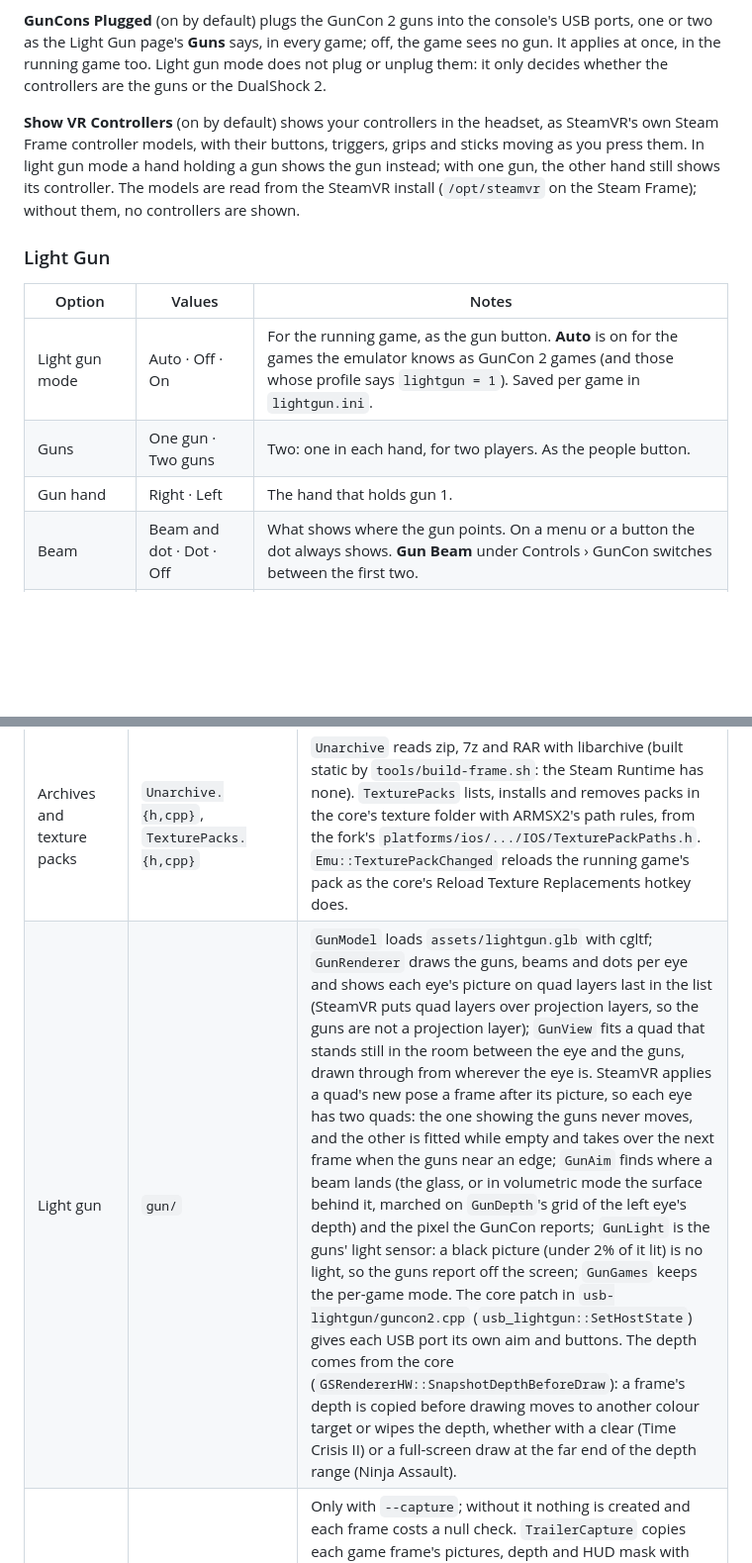
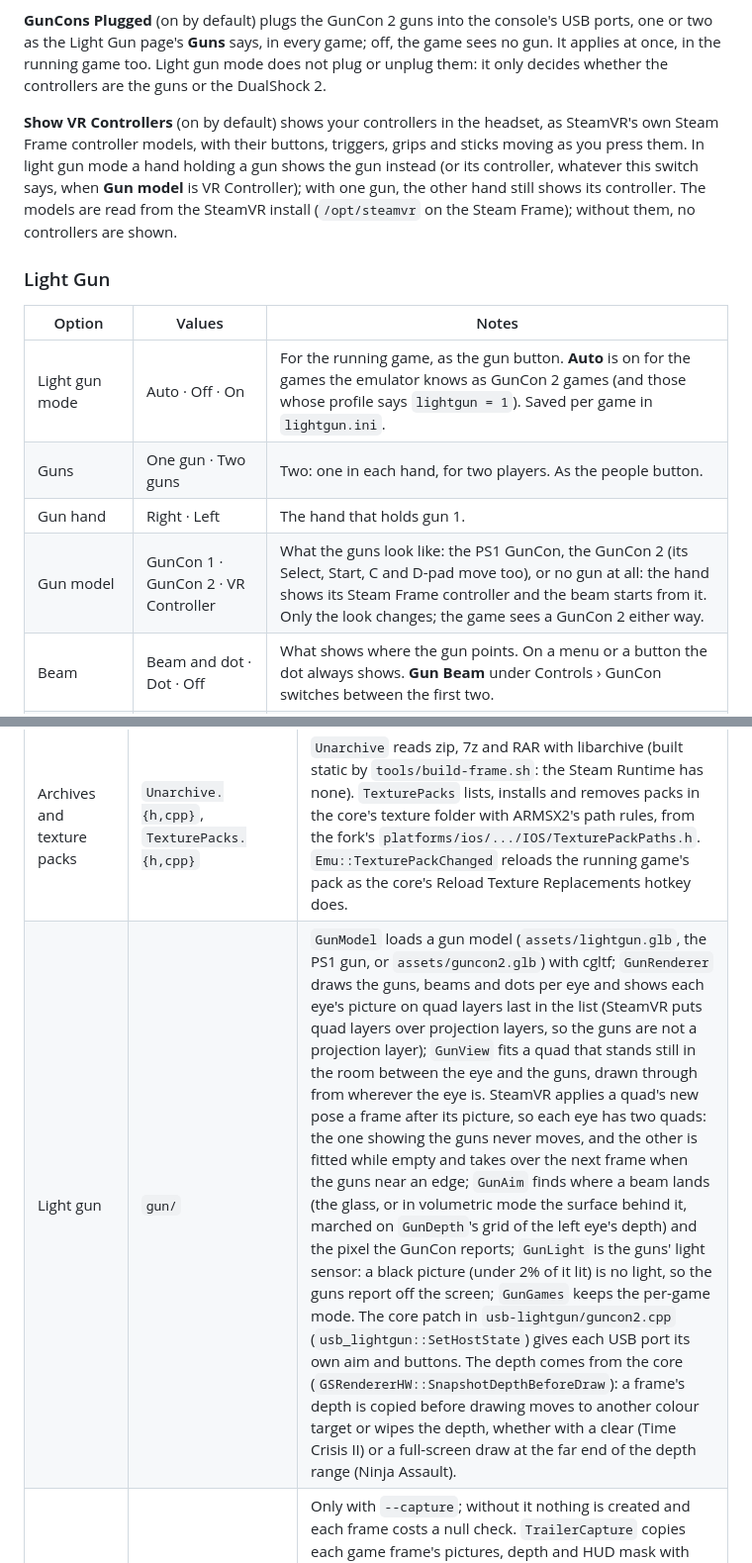
Before and after one commit to SPD13/arm-sx2-vr-steam-frame, a Markdown page: README.md, 2 parts joined by grey strips. Shown at 99% size. Rendered like a GitHub page; blank space fills up the shorter version.

```diff
--- a/README.md
+++ b/README.md
@@ -238,7 +238,7 @@ Under the GunCon controls, the gun's colour, from gray, black, white, red, blue,
 
 **GunCons Plugged** (on by default) plugs the GunCon 2 guns into the console's USB ports, one or two as the Light Gun page's **Guns** says, in every game; off, the game sees no gun. It applies at once, in the running game too. Light gun mode does not plug or unplug them: it only decides whether the controllers are the guns or the DualShock 2.
 
-**Show VR Controllers** (on by default) shows your controllers in the headset, as SteamVR's own Steam Frame controller models, with their buttons, triggers, grips and sticks moving as you press them. In light gun mode a hand holding a gun shows the gun instead; with one gun, the other hand still shows its controller. The models are read from the SteamVR install (`/opt/steamvr` on the Steam Frame); without them, no controllers are shown.
+**Show VR Controllers** (on by default) shows your controllers in the headset, as SteamVR's own Steam Frame controller models, with their buttons, triggers, grips and sticks moving as you press them. In light gun mode a hand holding a gun shows the gun instead (or its controller, whatever this switch says, when **Gun model** is VR Controller); with one gun, the other hand still shows its controller. The models are read from the SteamVR install (`/opt/steamvr` on the Steam Frame); without them, no controllers are shown.
 
 ### Light Gun
 
@@ -247,6 +247,7 @@ Under the GunCon controls, the gun's colour, from gray, black, white, red, blue,
 | Light gun mode | Auto · Off · On | For the running game, as the gun button. **Auto** is on for the games the emulator knows as GunCon 2 games (and those whose profile says `lightgun = 1`). Saved per game in `lightgun.ini`. |
 | Guns | One gun · Two guns | Two: one in each hand, for two players. As the people button. |
 | Gun hand | Right · Left | The hand that holds gun 1. |
+| Gun model | GunCon 1 · GunCon 2 · VR Controller | What the guns look like: the PS1 GunCon, the GunCon 2 (its Select, Start, C and D-pad move too), or no gun at all: the hand shows its Steam Frame controller and the beam starts from it. Only the look changes; the game sees a GunCon 2 either way. |
 | Beam | Beam and dot · Dot · Off | What shows where the gun points. On a menu or a button the dot always shows. **Gun Beam** under Controls › GunCon switches between the first two. |
 | Pedal button | A · B · C | The gun button the pedal input presses: the one the game takes cover with. |
 | Recoil | Off – 100 % | Strength of the controller's pulse on each shot. |
@@ -483,7 +485,7 @@ The host code is in [`host/`](host); ARMSX2 is the submodule [`external/armsx2`]
 | Controllers | `XrApp.{h,cpp}`, `Controls.{h,cpp}` | `XrApp` reports the controllers as they are (one OpenXR action per button, grip, trigger and stick); `ControlMap` turns that into the DualShock 2 state. |
 | Wi-Fi transfer | `web/` | `WebServer`, a small POSIX HTTP server; the page `web/index.html` is embedded into the binary at build time by `web/embed.cmake`. An archive that needs an answer (files to replace, which game a pack is for) waits unpacked in `transfer/` for up to 30 minutes, at `/api/pending/<id>`. |
 | Archives and texture packs | `Unarchive.{h,cpp}`, `TexturePacks.{h,cpp}` | `Unarchive` reads zip, 7z and RAR with libarchive (built static by `tools/build-frame.sh`: the Steam Runtime has none). `TexturePacks` lists, installs and removes packs in the core's texture folder with ARMSX2's path rules, from the fork's `platforms/ios/.../IOS/TexturePackPaths.h`. `Emu::TexturePackChanged` reloads the running game's pack as the core's Reload Texture Replacements hotkey does. |
-| Light gun | `gun/` | `GunModel` loads `assets/lightgun.glb` with cgltf; `GunRenderer` draws the guns, beams and dots per eye and shows each eye's picture on quad layers last in the list (SteamVR puts quad layers over projection layers, so the guns are not a projection layer); `GunView` fits a quad that stands still in the room between the eye and the guns, drawn through from wherever the eye is. SteamVR applies a quad's new pose a frame after its picture, so each eye has two quads: the one showing the guns never moves, and the other is fitted while empty and takes over the next frame when the guns near an edge; `GunAim` finds where a beam lands (the glass, or in volumetric mode the surface behind it, marched on `GunDepth`'s grid of the left eye's depth) and the pixel the GunCon reports; `GunLight` is the guns' light sensor: a black picture (under 2% of it lit) is no light, so the guns report off the screen; `GunGames` keeps the per-game mode. The core patch in `usb-lightgun/guncon2.cpp` (`usb_lightgun::SetHostState`) gives each USB port its own aim and buttons. The depth comes from the core (`GSRendererHW::SnapshotDepthBeforeDraw`): a frame's depth is copied before drawing moves to another colour target or wipes the depth, whether with a clear (Time Crisis II) or a full-screen draw at the far end of the depth range (Ninja Assault). |
+| Light gun | `gun/` | `GunModel` loads a gun model (`assets/lightgun.glb`, the PS1 gun, or `assets/guncon2.glb`) with cgltf; `GunRenderer` draws the guns, beams and dots per eye and shows each eye's picture on quad layers last in the list (SteamVR puts quad layers over projection layers, so the guns are not a projection layer); `GunView` fits a quad that stands still in the room between the eye and the guns, drawn through from wherever the eye is. SteamVR applies a quad's new pose a frame after its picture, so each eye has two quads: the one showing the guns never moves, and the other is fitted while empty and takes over the next frame when the guns near an edge; `GunAim` finds where a beam lands (the glass, or in volumetric mode the surface behind it, marched on `GunDepth`'s grid of the left eye's depth) and the pixel the GunCon reports; `GunLight` is the guns' light sensor: a black picture (under 2% of it lit) is no light, so the guns report off the screen; `GunGames` keeps the per-game mode. The core patch in `usb-lightgun/guncon2.cpp` (`usb_lightgun::SetHostState`) gives each USB port its own aim and buttons. The depth comes from the core (`GSRendererHW::SnapshotDepthBeforeDraw`): a frame's depth is copied before drawing moves to another colour target or wipes the depth, whether with a clear (Time Crisis II) or a full-screen draw at the far end of the depth range (Ninja Assault). |
 | Trailer capture | `capture/`, `shaders/capture_*` | Only with `--capture`; without it nothing is created and each frame costs a null check. `TrailerCapture` copies each game frame's pictures, depth and HUD mask with compute passes into host-visible slots and hands them to `CaptureWriter`, whose five threads LZ4 them into one file per frame; it adds a line per headset frame (head, eyes, screen, guns, menus) and writes the menu images (`VrMenu::DescribeForCapture`) when they change. The file format is in `capture/CaptureFormat.h`. |
 | Emulator | `Emu.{h,cpp}` | The CPU thread, PCSX2's host callbacks, and what the menus need: pause, settings, save states, the game list, switching games. The core hands its on-screen messages over (the fork's `ImGuiManager::SetOSDMessageHook`) instead of drawing them into the picture; `Emu::GetMessages` keeps them until they expire. Switching runs on the CPU thread, and resuming from a menu is skipped while a switch is under way so it cannot cancel it. |
 
```
Also changed, not shown: other parts of README.md (+1 -0 lines), tools/lightgun/README.md (+32 -1 lines), docs/images/guncon2-preview.png (added), 17 other files.
